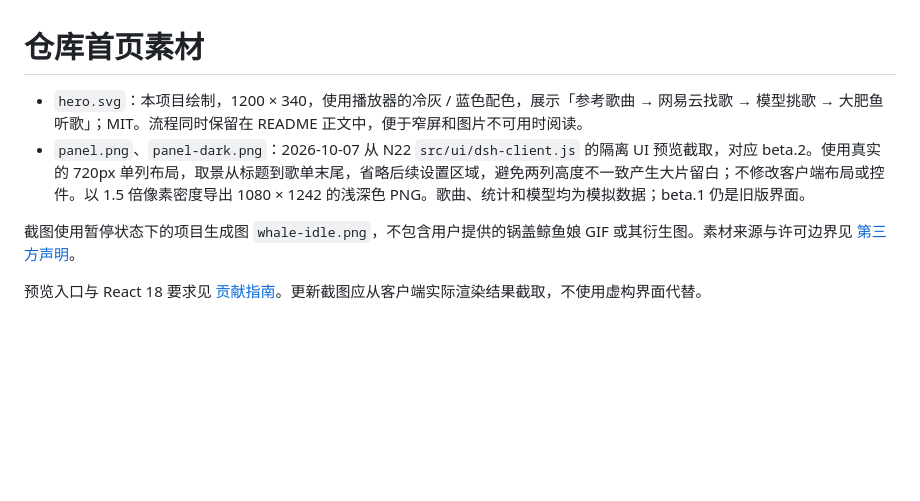
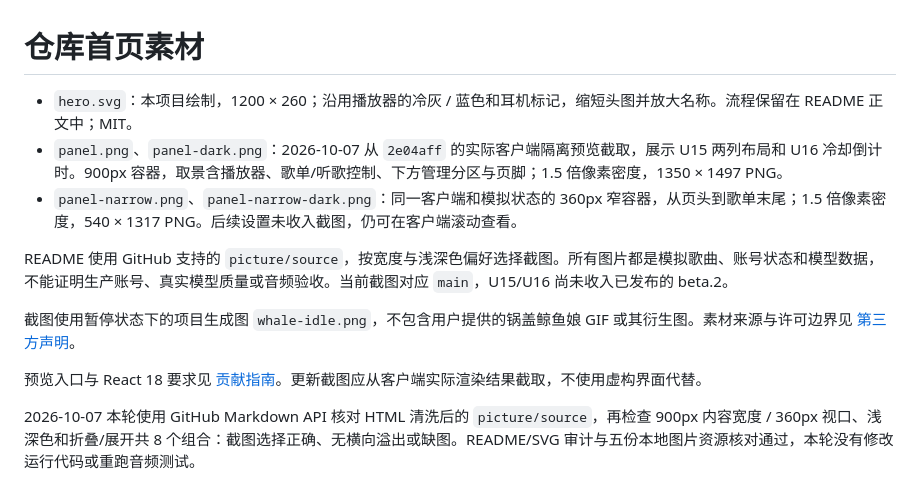
Before and after one commit to A7m0spHere/dsh-feiyuFM, a Markdown page: assets/readme/README.md, the part around the change. Drawn GitHub-style; blank space fills up the shorter version.

Commit message:
docs: 优化 README 展示与安装说明
缩短头图，更新 U15/U16 宽窄和浅深色截图；明确 beta.2 与 main 源码的功能差异，集中安装步骤并补充冷却和无声排查入口。

同步截图来源与许可记录。GitHub Markdown API 核对、8 个展示组合、README/SVG 及文档引用审计通过；未修改运行代码或重跑音频测试。

```diff
--- a/assets/readme/README.md
+++ b/assets/readme/README.md
@@ -1,8 +1,13 @@
 # 仓库首页素材
 
-- `hero.svg`：本项目绘制，1200 × 340，使用播放器的冷灰 / 蓝色配色，展示「参考歌曲 → 网易云找歌 → 模型挑歌 → 大肥鱼听歌」；MIT。流程同时保留在 README 正文中，便于窄屏和图片不可用时阅读。
-- `panel.png`、`panel-dark.png`：2026-10-07 从 N22 `src/ui/dsh-client.js` 的隔离 UI 预览截取，对应 beta.2。使用真实的 720px 单列布局，取景从标题到歌单末尾，省略后续设置区域，避免两列高度不一致产生大片留白；不修改客户端布局或控件。以 1.5 倍像素密度导出 1080 × 1242 的浅深色 PNG。歌曲、统计和模型均为模拟数据；beta.1 仍是旧版界面。
+- `hero.svg`：本项目绘制，1200 × 260；沿用播放器的冷灰 / 蓝色和耳机标记，缩短头图并放大名称。流程保留在 README 正文中；MIT。
+- `panel.png`、`panel-dark.png`：2026-10-07 从 `2e04aff` 的实际客户端隔离预览截取，展示 U15 两列布局和 U16 冷却倒计时。900px 容器，取景含播放器、歌单/听歌控制、下方管理分区与页脚；1.5 倍像素密度，1350 × 1497 PNG。
+- `panel-narrow.png`、`panel-narrow-dark.png`：同一客户端和模拟状态的 360px 窄容器，从页头到歌单末尾；1.5 倍像素密度，540 × 1317 PNG。后续设置未收入截图，仍可在客户端滚动查看。
+
+README 使用 GitHub 支持的 `picture/source`，按宽度与浅深色偏好选择截图。所有图片都是模拟歌曲、账号状态和模型数据，不能证明生产账号、真实模型质量或音频验收。当前截图对应 `main`，U15/U16 尚未收入已发布的 beta.2。
 
 截图使用暂停状态下的项目生成图 `whale-idle.png`，不包含用户提供的锅盖鲸鱼娘 GIF 或其衍生图。素材来源与许可边界见 [第三方声明](../../THIRD_PARTY_NOTICES.md)。
 
 预览入口与 React 18 要求见 [贡献指南](../../CONTRIBUTING.md#隔离-ui-预览)。更新截图应从客户端实际渲染结果截取，不使用虚构界面代替。
+
+2026-10-07 本轮使用 GitHub Markdown API 核对 HTML 清洗后的 `picture/source`，再检查 900px 内容宽度 / 360px 视口、浅深色和折叠/展开共 8 个组合：截图选择正确、无横向溢出或缺图。README/SVG 审计与五份本地图片资源核对通过，本轮没有修改运行代码或重跑音频测试。
```
Also changed, not shown: README.md (+63 -77 lines), THIRD_PARTY_NOTICES.md (+1 -1 lines), assets/readme/panel-dark.png, assets/readme/panel-narrow-dark.png (added), assets/readme/panel-narrow.png (added), assets/readme/panel.png, 1 other file.
